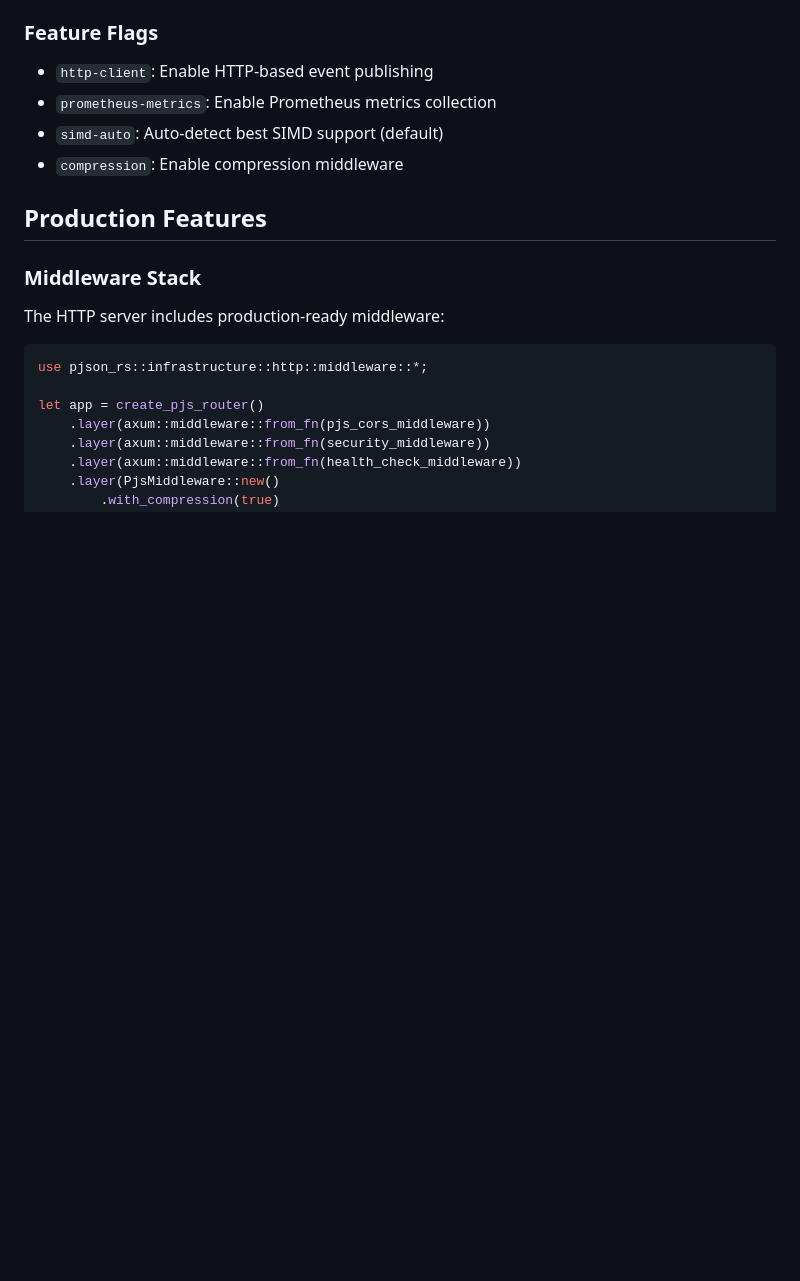
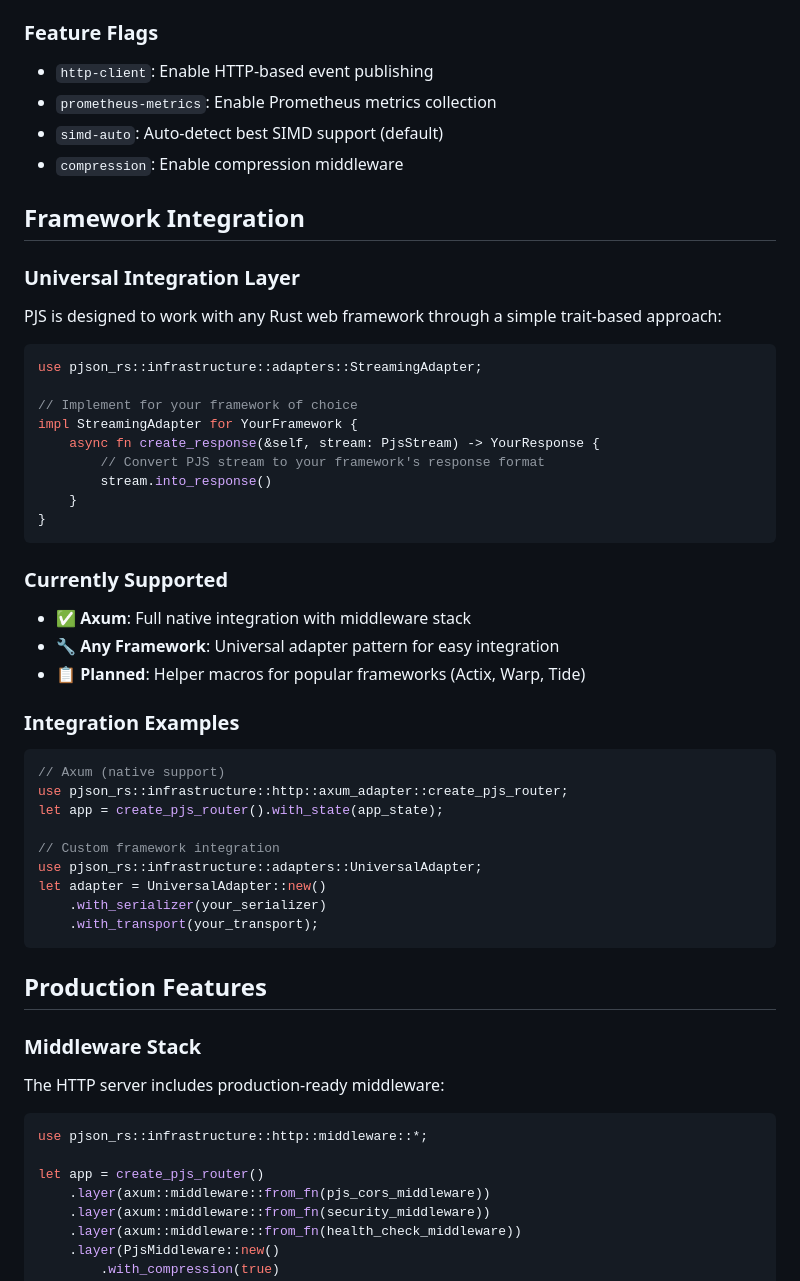
Before and after one commit to bug-ops/pjs, a Markdown page: README.md, the part around the change printed below. Drawn GitHub-style; blank space fills up the shorter version.

````diff
--- a/README.md
+++ b/README.md
@@ -576,6 +644,44 @@ cargo build --features "http-client,prometheus-metrics"
 - `prometheus-metrics`: Enable Prometheus metrics collection
 - `simd-auto`: Auto-detect best SIMD support (default)
 - `compression`: Enable compression middleware
+
+## Framework Integration
+
+### Universal Integration Layer
+
+PJS is designed to work with any Rust web framework through a simple trait-based approach:
+
+```rust
+use pjson_rs::infrastructure::adapters::StreamingAdapter;
+
+// Implement for your framework of choice
+impl StreamingAdapter for YourFramework {
+    async fn create_response(&self, stream: PjsStream) -> YourResponse {
+        // Convert PJS stream to your framework's response format
+        stream.into_response()
+    }
+}
+```
+
+### Currently Supported
+
+- **✅ Axum**: Full native integration with middleware stack
+- **🔧 Any Framework**: Universal adapter pattern for easy integration
+- **📋 Planned**: Helper macros for popular frameworks (Actix, Warp, Tide)
+
+### Integration Examples
+
+```rust
+// Axum (native support)
+use pjson_rs::infrastructure::http::axum_adapter::create_pjs_router;
+let app = create_pjs_router().with_state(app_state);
+
+// Custom framework integration
+use pjson_rs::infrastructure::adapters::UniversalAdapter;
+let adapter = UniversalAdapter::new()
+    .with_serializer(your_serializer)
+    .with_transport(your_transport);
+```
 
 ## Production Features
 
````
Also changed, not shown: other parts of README.md (+121 -52 lines).
